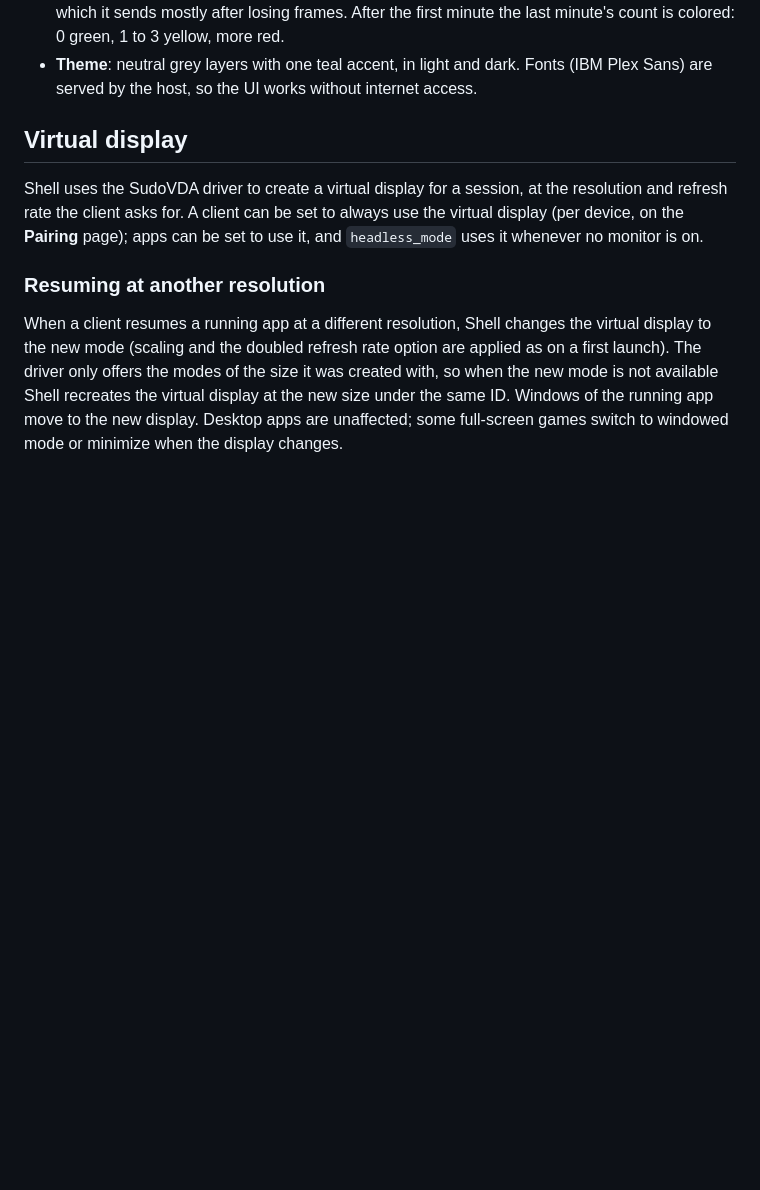
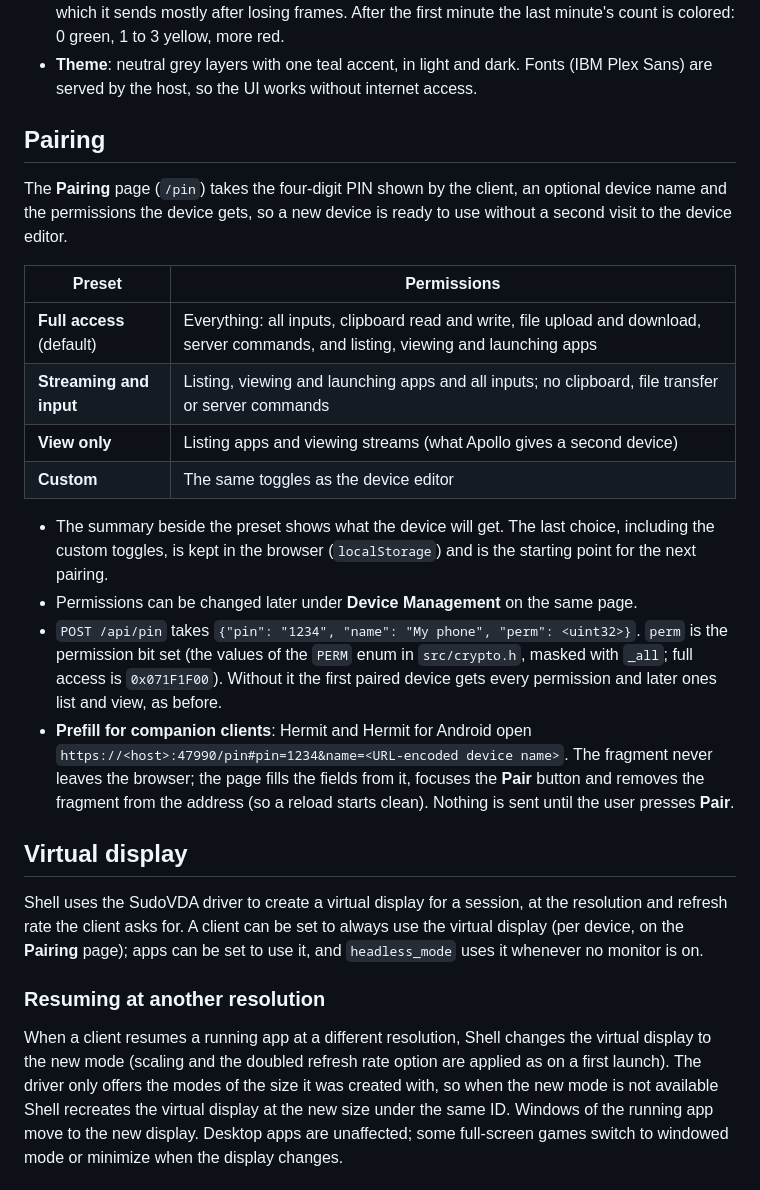
Before and after one commit to junopark00/hermit-shell, a Markdown page: docs/features.md, the part around the change. GitHub-like rendering; blank space fills up the shorter version.

Commit message:
Docs: permission presets and the prefilled pairing page
Co-Authored-By: Claude Fable 5.1 <noreply@anthropic.com>

```diff
--- a/docs/features.md
+++ b/docs/features.md
@@ -40,6 +40,31 @@ file that still uses the Sunshine key `sunshine_name` is read as well.
   0 green, 1 to 3 yellow, more red.
 - **Theme**: neutral grey layers with one teal accent, in light and dark. Fonts (IBM Plex Sans) are served
   by the host, so the UI works without internet access.
+
+## Pairing
+
+The **Pairing** page (`/pin`) takes the four-digit PIN shown by the client, an optional device name and
+the permissions the device gets, so a new device is ready to use without a second visit to the device
+editor.
+
+| Preset | Permissions |
+|---|---|
+| **Full access** (default) | Everything: all inputs, clipboard read and write, file upload and download, server commands, and listing, viewing and launching apps |
+| **Streaming and input** | Listing, viewing and launching apps and all inputs; no clipboard, file transfer or server commands |
+| **View only** | Listing apps and viewing streams (what Apollo gives a second device) |
+| **Custom** | The same toggles as the device editor |
+
+- The summary beside the preset shows what the device will get. The last choice, including the custom
+  toggles, is kept in the browser (`localStorage`) and is the starting point for the next pairing.
+- Permissions can be changed later under **Device Management** on the same page.
+- `POST /api/pin` takes `{"pin": "1234", "name": "My phone", "perm": <uint32>}`. `perm` is the
+  permission bit set (the values of the `PERM` enum in `src/crypto.h`, masked with `_all`; full access is
+  `0x071F1F00`). Without it the first paired device gets every permission and later ones list and view,
+  as before.
+- **Prefill for companion clients**: Hermit and Hermit for Android open
+  `https://<host>:47990/pin#pin=1234&name=<URL-encoded device name>`. The fragment never leaves the
+  browser; the page fills the fields from it, focuses the **Pair** button and removes the fragment from
+  the address (so a reload starts clean). Nothing is sent until the user presses **Pair**.
 
 ## Virtual display
 
```
Also changed, not shown: README.ko.md (+5 -3 lines), README.md (+7 -3 lines).
